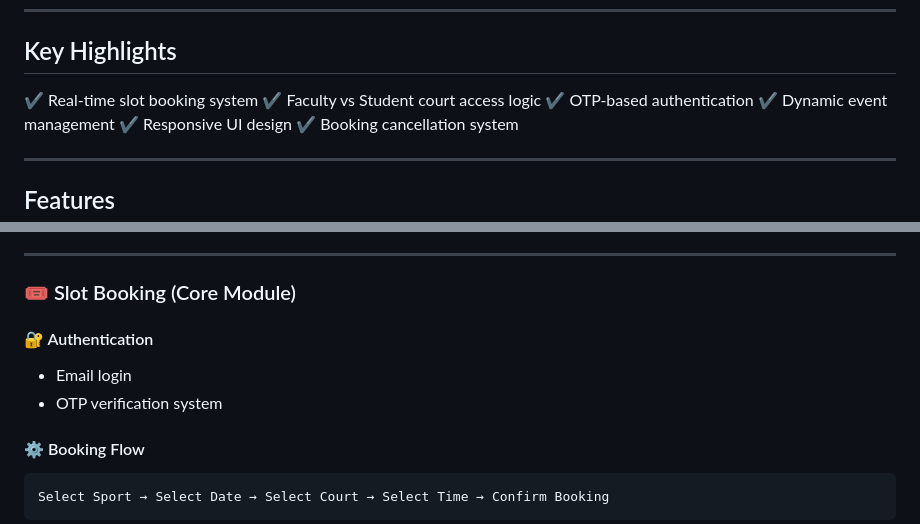
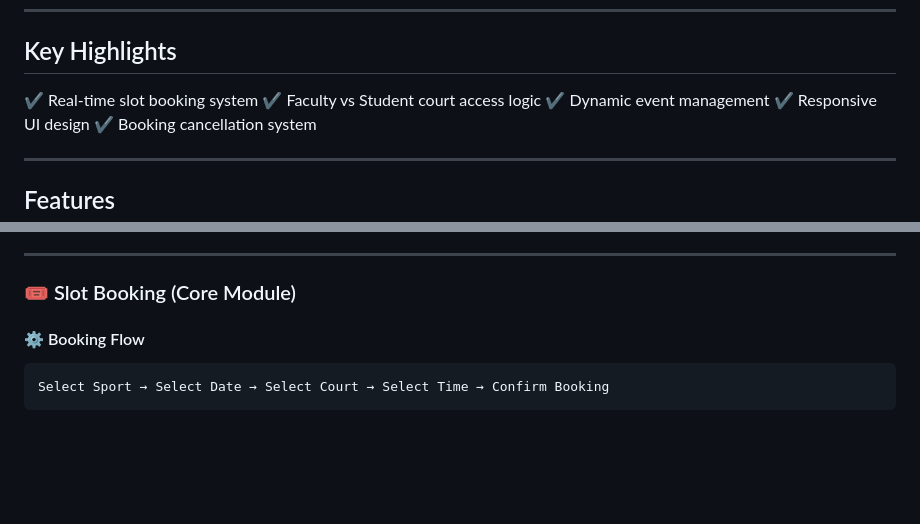
Before and after one commit to thanuja1906/COLLEGE-EVENTS-AND-SPORTS-HUB, a Markdown page: README.md, 2 parts joined by grey strips. Drawn GitHub-style; blank space fills up the shorter version.

Commit message:
Remove OTP authentication section from README
Removed OTP-based authentication details from the README.

```diff
--- a/README.md
+++ b/README.md
@@ -31,7 +31,6 @@ It ensures a seamless experience for **students, faculty, and administrators**.
 
 ✔️ Real-time slot booking system
 ✔️ Faculty vs Student court access logic
-✔️ OTP-based authentication
 ✔️ Dynamic event management
 ✔️ Responsive UI design
 ✔️ Booking cancellation system
@@ -65,11 +64,6 @@ It ensures a seamless experience for **students, faculty, and administrators**.
 ---
 
 ### 🎟️ Slot Booking (Core Module)
-
-#### 🔐 Authentication
-
-* Email login
-* OTP verification system
 
 #### ⚙️ Booking Flow
 
```
